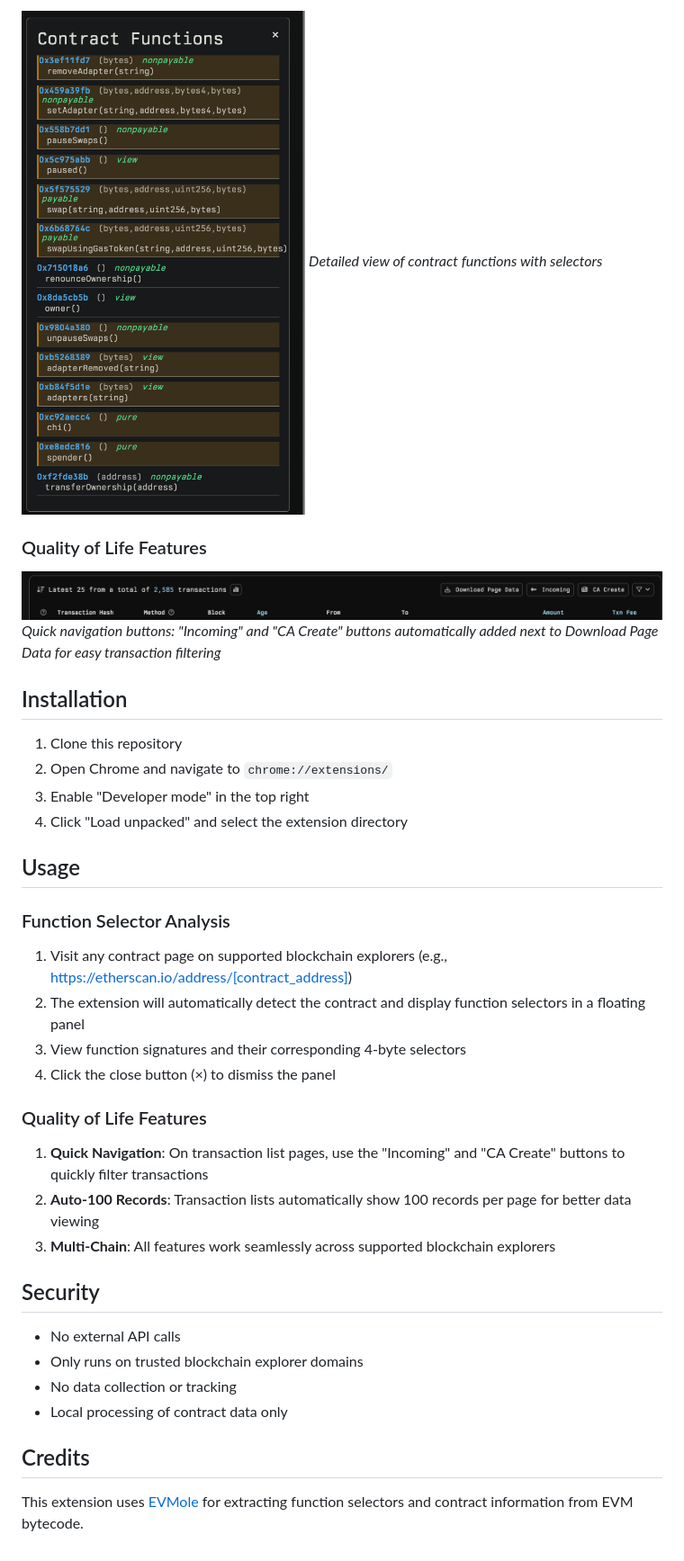
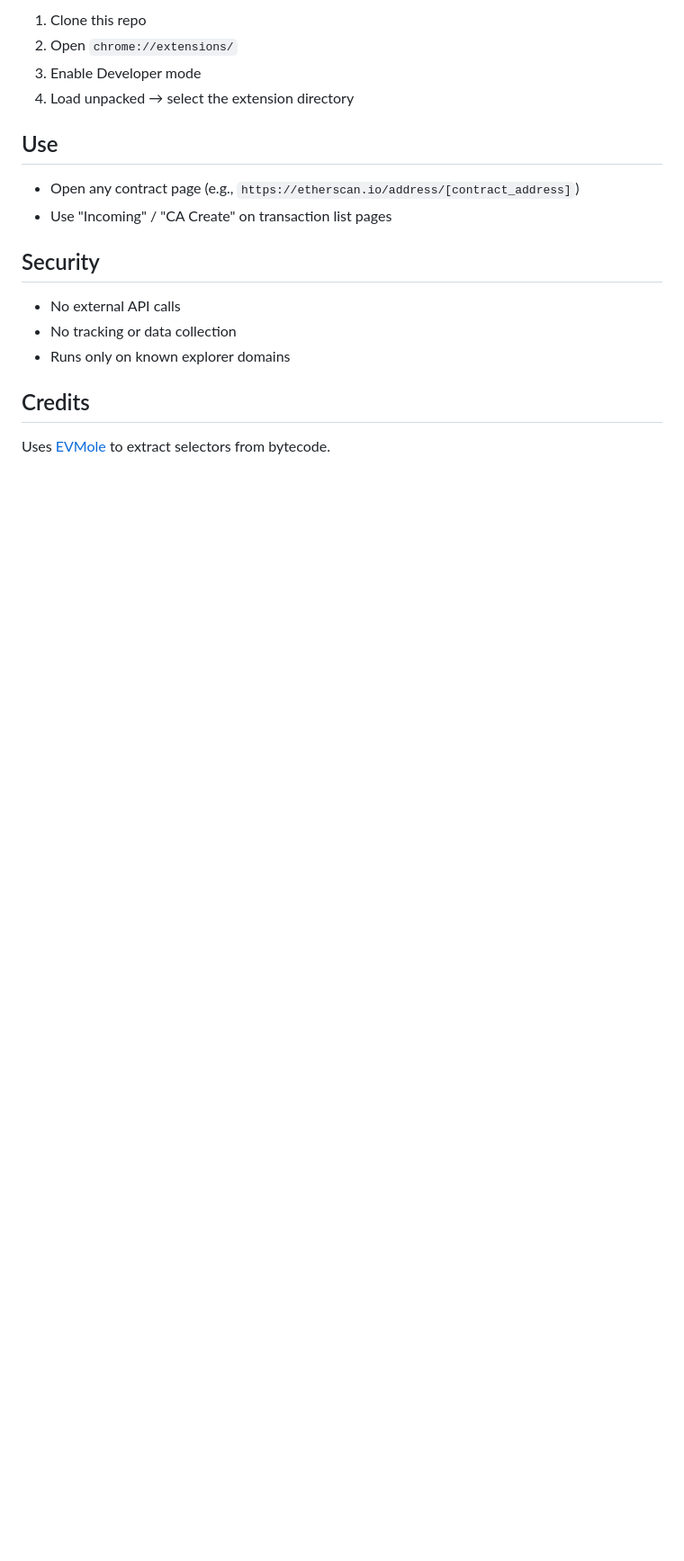
Before and after one commit to x0hu/evmole_etherscan-extension, a Markdown page: README.md, the part around the change printed below. Shown: that part at 90% size. GitHub-like rendering; pictures changed too: qol_buttons_screenshot.png (deleted), screenshot2.png; blank space fills up the shorter version.

```diff
--- a/README.md
+++ b/README.md
@@ -40,38 +20,20 @@ A Chrome extension that enhances blockchain explorers with function selectors an
 
-![Function Details](screenshot2.png)
-*Detailed view of contract functions with selectors*
+1. Clone this repo
+2. Open `chrome://extensions/`
+3. Enable Developer mode
+4. Load unpacked → select the extension directory
 
-### Quality of Life Features
-![QOL Buttons](qol_buttons_screenshot.png)
-*Quick navigation buttons: "Incoming" and "CA Create" buttons automatically added next to Download Page Data for easy transaction filtering*
+## Use
 
-## Installation
-
-1. Clone this repository
-2. Open Chrome and navigate to `chrome://extensions/`
-3. Enable "Developer mode" in the top right
-4. Click "Load unpacked" and select the extension directory
-
-## Usage
-
-### Function Selector Analysis
-1. Visit any contract page on supported blockchain explorers (e.g., https://etherscan.io/address/[contract_address])
-2. The extension will automatically detect the contract and display function selectors in a floating panel
-3. View function signatures and their corresponding 4-byte selectors
-4. Click the close button (×) to dismiss the panel
-
-### Quality of Life Features
-1. **Quick Navigation**: On transaction list pages, use the "Incoming" and "CA Create" buttons to quickly filter transactions
-2. **Auto-100 Records**: Transaction lists automatically show 100 records per page for better data viewing
-3. **Multi-Chain**: All features work seamlessly across supported blockchain explorers
+- Open any contract page (e.g., `https://etherscan.io/address/[contract_address]`)
+- Use "Incoming" / "CA Create" on transaction list pages
 
 ## Security
 
 - No external API calls
-- Only runs on trusted blockchain explorer domains
-- No data collection or tracking
-- Local processing of contract data only
+- No tracking or data collection
+- Runs only on known explorer domains
 
 ## Credits
 
-This extension uses [EVMole](https://github.com/cdump/evmole) for extracting function selectors and contract information from EVM bytecode.
+Uses [EVMole](https://github.com/cdump/evmole) to extract selectors from bytecode.
```
Also changed, not shown: other parts of README.md (+10 -30 lines), screenshot1.png, 1 other file.
